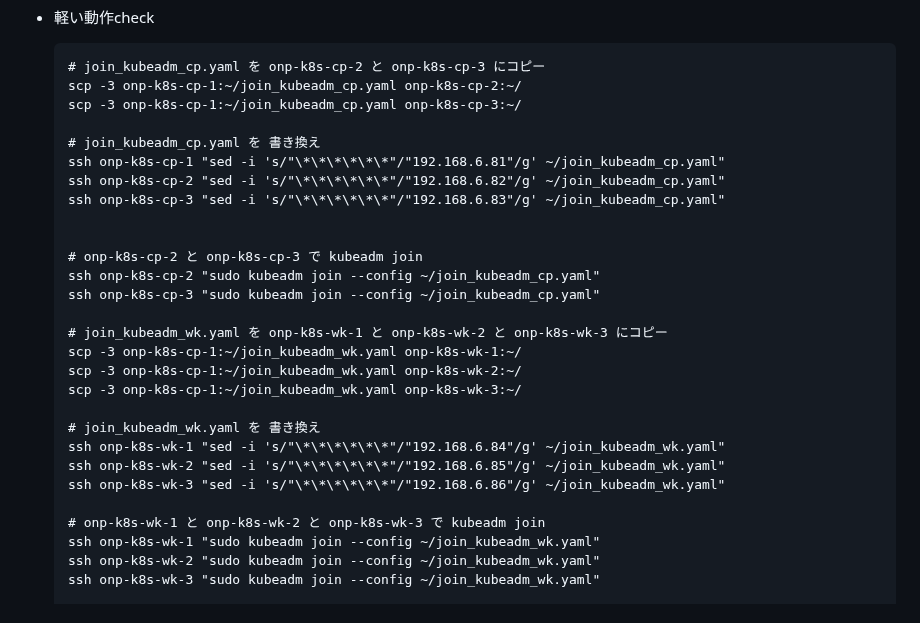
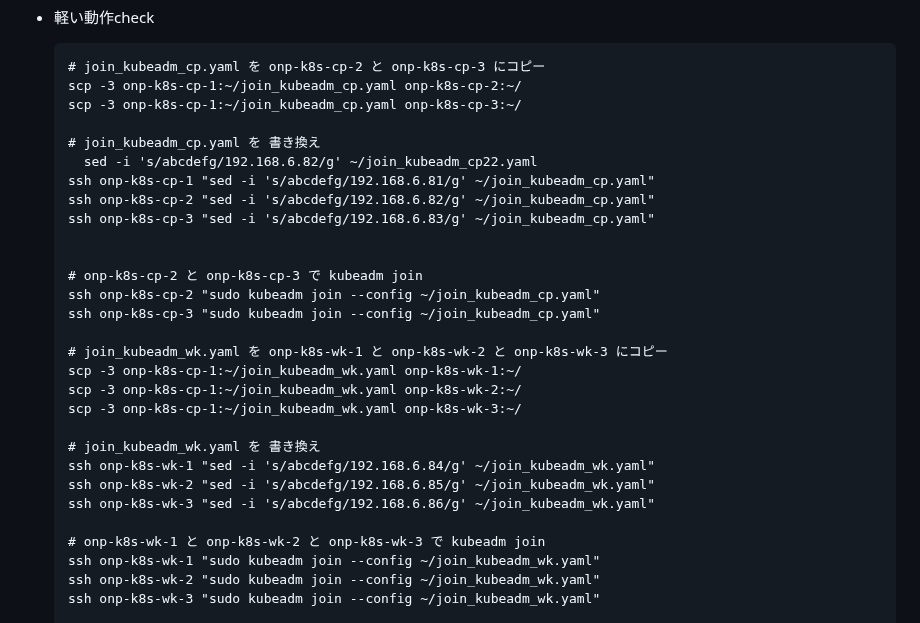
Before and after one commit to maron-gt123/k8s-setup-for-proxmox, a Markdown page: k8s/README.md, the part around the change. GitHub-like rendering.

```diff
--- a/k8s/README.md
+++ b/k8s/README.md
@@ -57,9 +57,10 @@ k8sのセットアップについて示す。前提条件として前述するpr
       scp -3 onp-k8s-cp-1:~/join_kubeadm_cp.yaml onp-k8s-cp-3:~/
 
       # join_kubeadm_cp.yaml を 書き換え
-      ssh onp-k8s-cp-1 "sed -i 's/"\*\*\*\*\*\*"/"192.168.6.81"/g' ~/join_kubeadm_cp.yaml"
-      ssh onp-k8s-cp-2 "sed -i 's/"\*\*\*\*\*\*"/"192.168.6.82"/g' ~/join_kubeadm_cp.yaml"
-      ssh onp-k8s-cp-3 "sed -i 's/"\*\*\*\*\*\*"/"192.168.6.83"/g' ~/join_kubeadm_cp.yaml"
+        sed -i 's/abcdefg/192.168.6.82/g' ~/join_kubeadm_cp22.yaml
+      ssh onp-k8s-cp-1 "sed -i 's/abcdefg/192.168.6.81/g' ~/join_kubeadm_cp.yaml"
+      ssh onp-k8s-cp-2 "sed -i 's/abcdefg/192.168.6.82/g' ~/join_kubeadm_cp.yaml"
+      ssh onp-k8s-cp-3 "sed -i 's/abcdefg/192.168.6.83/g' ~/join_kubeadm_cp.yaml"
 
 
       # onp-k8s-cp-2 と onp-k8s-cp-3 で kubeadm join
@@ -72,9 +73,9 @@ k8sのセットアップについて示す。前提条件として前述するpr
       scp -3 onp-k8s-cp-1:~/join_kubeadm_wk.yaml onp-k8s-wk-3:~/
 
       # join_kubeadm_wk.yaml を 書き換え
-      ssh onp-k8s-wk-1 "sed -i 's/"\*\*\*\*\*\*"/"192.168.6.84"/g' ~/join_kubeadm_wk.yaml"
-      ssh onp-k8s-wk-2 "sed -i 's/"\*\*\*\*\*\*"/"192.168.6.85"/g' ~/join_kubeadm_wk.yaml"
-      ssh onp-k8s-wk-3 "sed -i 's/"\*\*\*\*\*\*"/"192.168.6.86"/g' ~/join_kubeadm_wk.yaml"
+      ssh onp-k8s-wk-1 "sed -i 's/abcdefg/192.168.6.84/g' ~/join_kubeadm_wk.yaml"
+      ssh onp-k8s-wk-2 "sed -i 's/abcdefg/192.168.6.85/g' ~/join_kubeadm_wk.yaml"
+      ssh onp-k8s-wk-3 "sed -i 's/abcdefg/192.168.6.86/g' ~/join_kubeadm_wk.yaml"
 
       # onp-k8s-wk-1 と onp-k8s-wk-2 と onp-k8s-wk-3 で kubeadm join
       ssh onp-k8s-wk-1 "sudo kubeadm join --config ~/join_kubeadm_wk.yaml"
```
